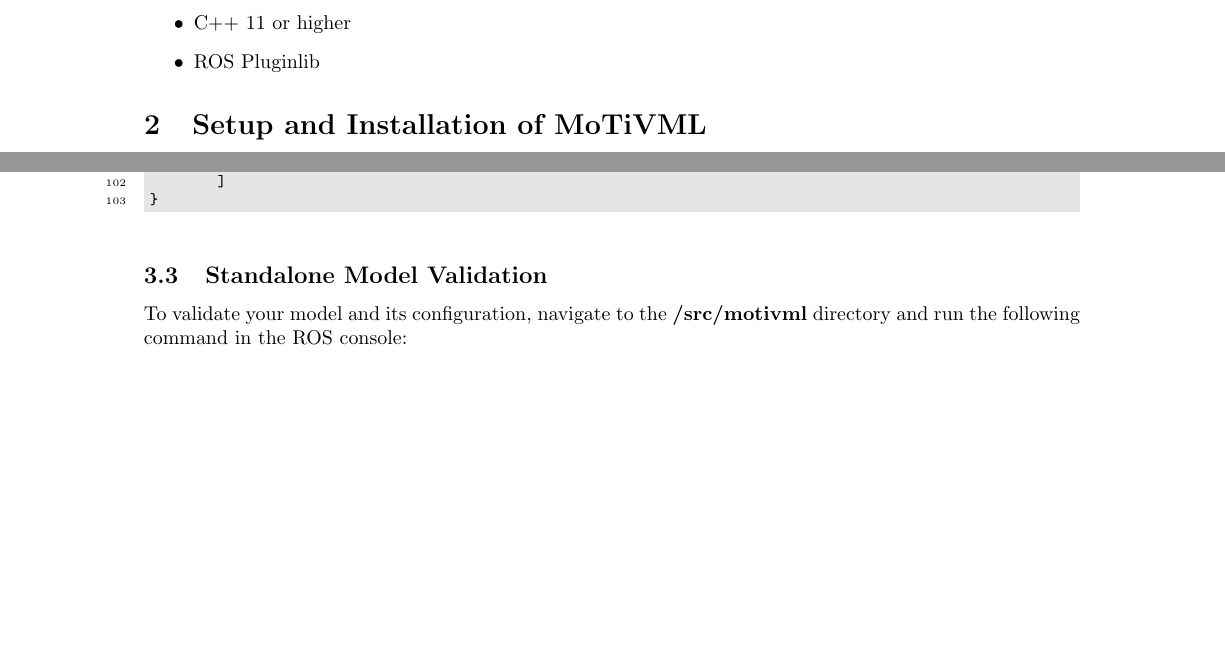
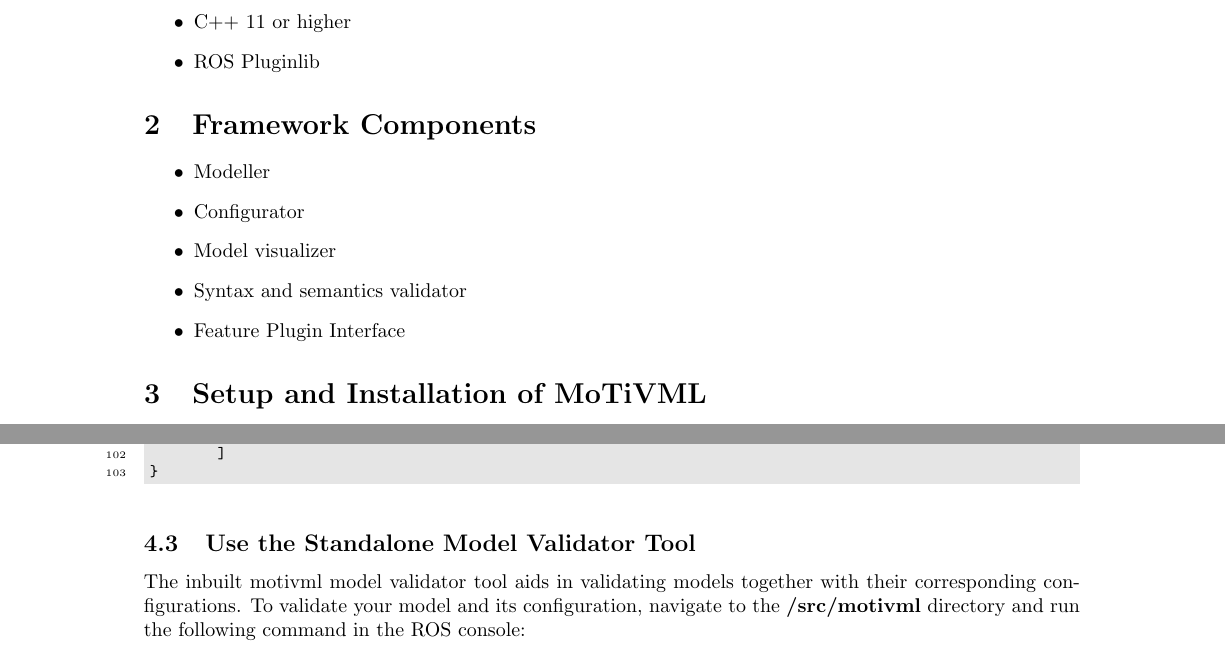
Before and after one commit to JGyimah/ConTiMo, a LaTeX document (documents/guidelineDoc/main.tex): two parts of pages 1 and 6 of 11 before the commit and two parts of pages 1 and 6 of 12 after it, joined at a grey line, cut so that both start at the same text, the shorter picture padded with empty space. Compiled offline with pdfLaTeX.

Commit message:
documention edits

```diff
--- a/documents/guidelineDoc/main.tex
+++ b/documents/guidelineDoc/main.tex
@@ -36,6 +36,15 @@
         \item C++ 11 or higher
         \item ROS Pluginlib
     \end{itemize}
+
+\section{Framework Components}
+\begin{itemize}
+	\item Modeller
+	\item Configurator
+	\item Model visualizer
+	\item Syntax and semantics validator
+	\item Feature Plugin Interface
+\end{itemize}
 
 \section{Setup and Installation of MoTiVML}
 \begin{itemize}
@@ -431,8 +440,8 @@ This section gives a step-by-step walk-through of how MoTiVML can be used to ins
 	\label{conf-schema}
 \end{longlisting}
 
-\subsection{Standalone Model Validation}
-To validate your model and its configuration, navigate to the \textbf{/src/motivml} directory and run the following command in the ROS console:
+\subsection{Use the Standalone Model Validator Tool}
+The inbuilt motivml model validator tool aids in validating models together with their corresponding configurations. To validate your model and its configuration, navigate to the \textbf{/src/motivml} directory and run the following command in the ROS console:
 
 \begin{longlisting}
 	\caption{MoTiVML Validation Command}
```
Also changed, not shown: documents/Journal - motivml/conference_101719.tex (+8 -8 lines), documents/Journal - motivml/conference_101719.pdf, documents/guidelineDoc/main.pdf, documents/guidelineDoc/main.tex (8 more changed lines), 7 other files.
